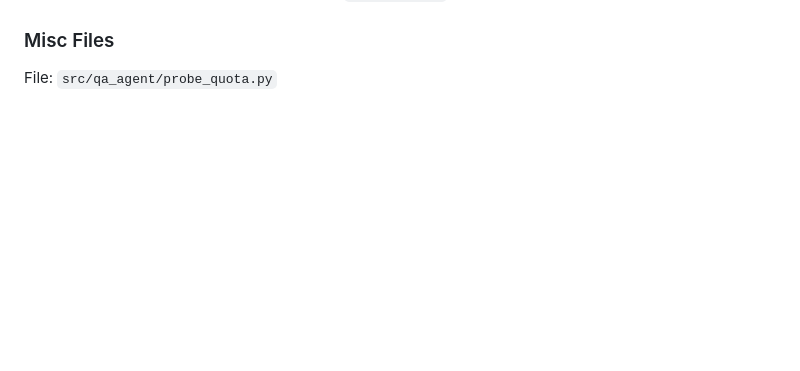
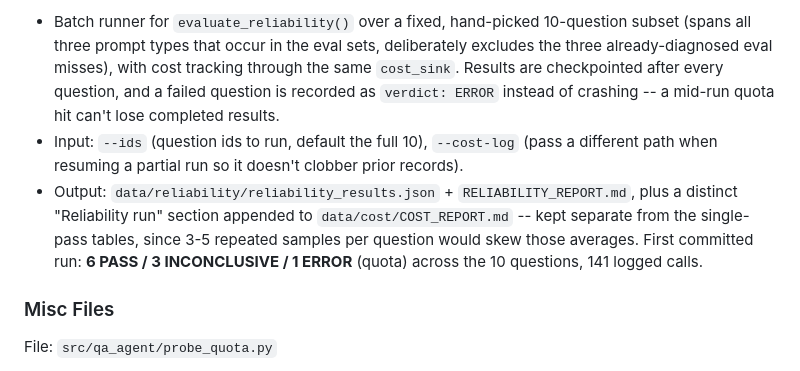
Before and after one commit to goudmani/codeiq_source_code_knowledge_graph, a Markdown page: reports/repo_walkthrough.md, the part around one of its changes. GitHub-like rendering; blank space fills up the shorter version.

Commit message:
Add cost analysis and reliability testing steps to the repo walkthrough

```diff
--- a/reports/repo_walkthrough.md
+++ b/reports/repo_walkthrough.md
@@ -225,3 +275,7 @@ python src/qa_agent/eval.py --questions data/eval/questions.json --out-dir data/
+- Batch runner for `evaluate_reliability()` over a fixed, hand-picked 10-question subset (spans all three prompt types that occur in the eval sets, deliberately excludes the three already-diagnosed eval misses), with cost tracking through the same `cost_sink`. Results are checkpointed after every question, and a failed question is recorded as `verdict: ERROR` instead of crashing -- a mid-run quota hit can't lose completed results.
+- Input: `--ids` (question ids to run, default the full 10), `--cost-log` (pass a different path when resuming a partial run so it doesn't clobber prior records).
+- Output: `data/reliability/reliability_results.json` + `RELIABILITY_REPORT.md`, plus a distinct "Reliability run" section appended to `data/cost/COST_REPORT.md` -- kept separate from the single-pass tables, since 3-5 repeated samples per question would skew those averages. First committed run: **6 PASS / 3 INCONCLUSIVE / 1 ERROR** (quota) across the 10 questions, 141 logged calls.
+
 ### Misc Files
 
 File: `src/qa_agent/probe_quota.py`
```
Also changed, not shown: other parts of reports/repo_walkthrough.md (+50 -0 lines).
